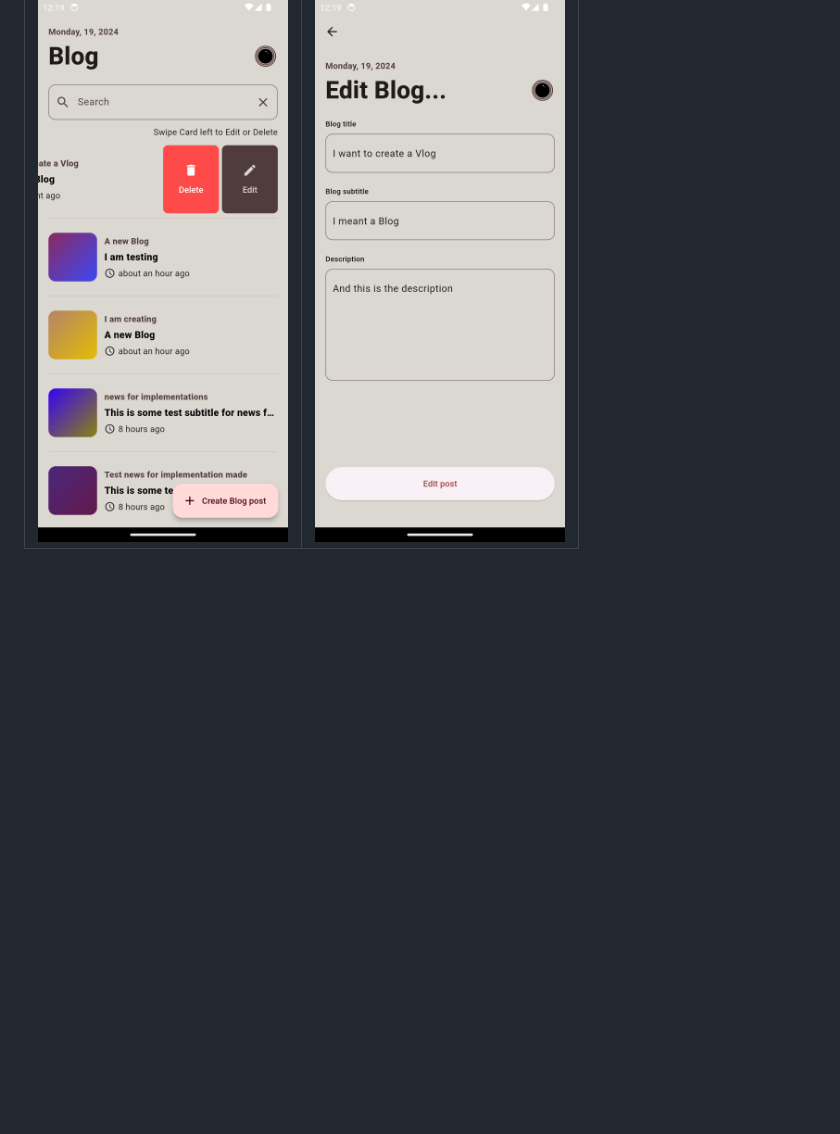
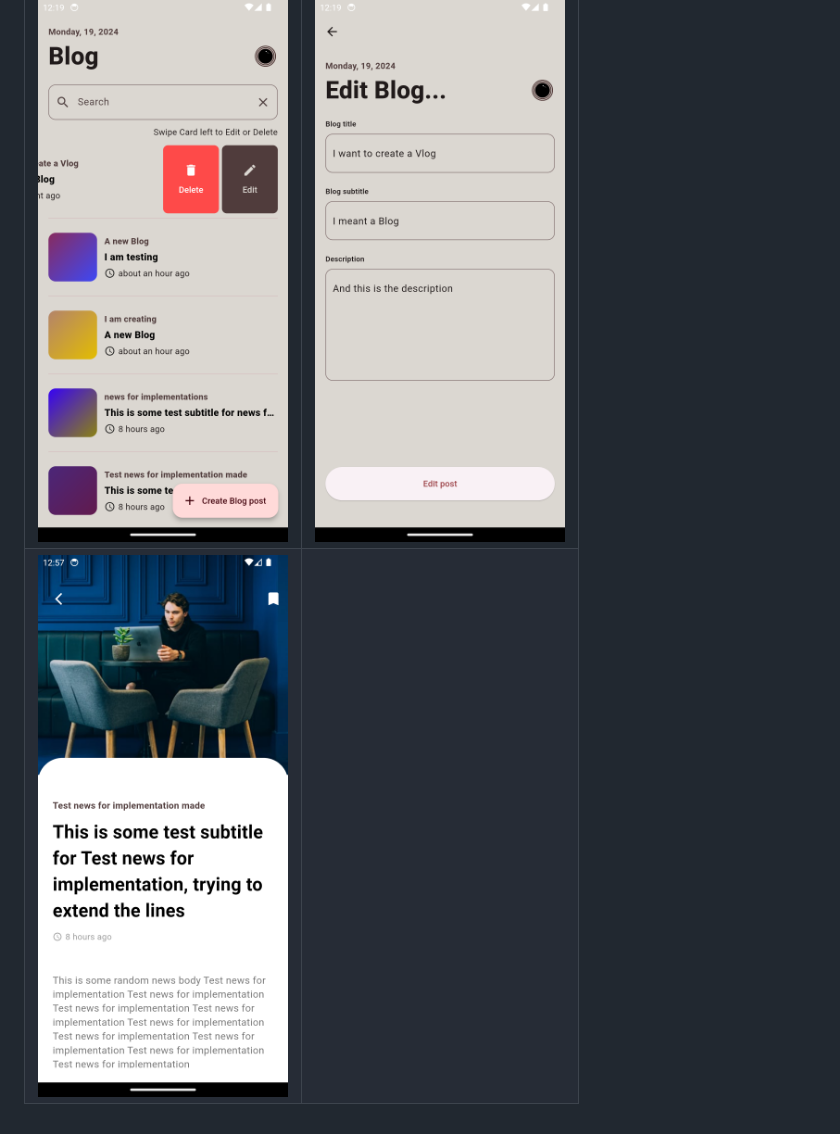
Before and after one commit to AdetoyeseM/vmodel-blog, a Markdown page: README.md, the part around the change. Rendered like a GitHub page; pictures changed too: ss_7.png (added); blank space fills up the shorter version.

```diff
--- a/README.md
+++ b/README.md
@@ -29,3 +29,4 @@ Download the `app-release.apk` to try out the release version
 |<img src="ss_1.png" width="250">|<img src="ss_2.png" width="250">|
 |<img src="ss_3.png" width="250">|<img src="ss_4.png" width="250">|
 |<img src="ss_5.png" width="250">|<img src="ss_6.png" width="250">|
+|<img src="ss_7.png" width="250">|
```
Also changed, not shown: 7 other files.
